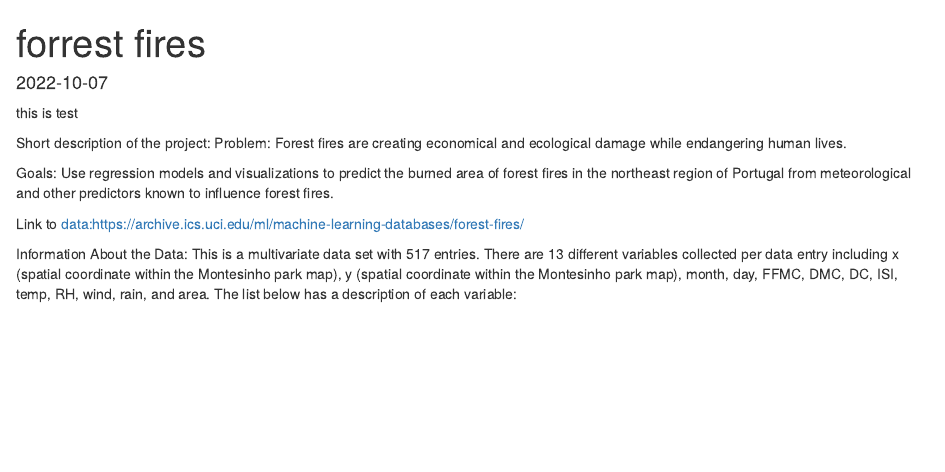
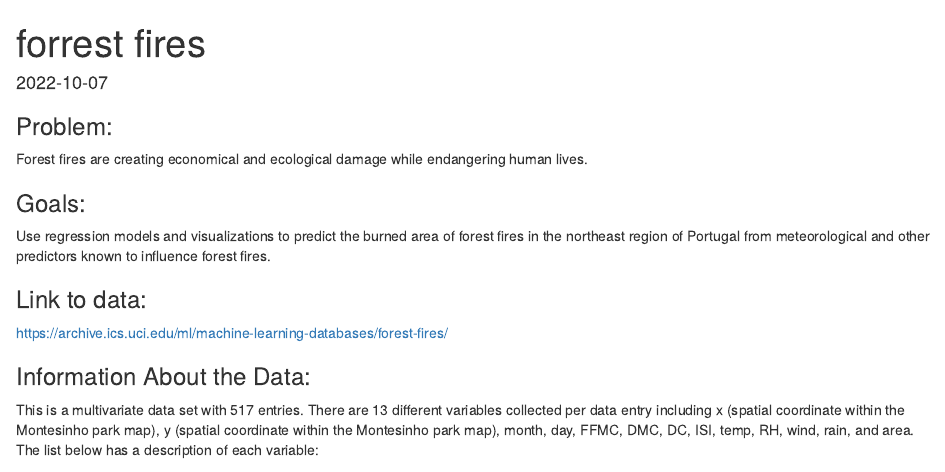
Before and after one commit to elacanan/forestfires, an R Markdown document (readme.Rmd): the page in a window 1100 px wide, from its top. Rendered offline with R 4.5, knitr and Pandoc, with nearby package versions.

Commit message:
update readme

```diff
--- a/readme.Rmd
+++ b/readme.Rmd
@@ -4,18 +4,20 @@ output: html_document
 date: "2022-10-07"
 ---
 
-this is test
+### Problem:
+Forest fires are creating economical and ecological damage while endangering human lives.
 
 
-Short description of the project:
-Problem: Forest fires are creating economical and ecological damage while endangering human lives.
+### Goals:
+Use regression models and visualizations to predict the burned area of forest fires in the northeast region of Portugal from meteorological and other predictors known to influence forest fires.
 
-Goals: Use regression models and visualizations to predict the burned area of forest fires in the northeast region of Portugal from meteorological and other predictors known to influence forest fires.
 
-Link to data:https://archive.ics.uci.edu/ml/machine-learning-databases/forest-fires/
+### Link to data:
+https://archive.ics.uci.edu/ml/machine-learning-databases/forest-fires/
 
-Information About the Data:
- This is a multivariate data set with 517 entries. There are 13 different variables collected per data entry including x (spatial coordinate within the Montesinho park map), y (spatial coordinate within the Montesinho park map), month, day, FFMC, DMC, DC, ISI, temp, RH, wind, rain, and area. The list below has a description of each variable:
+
+### Information About the Data:
+This is a multivariate data set with 517 entries. There are 13 different variables collected per data entry including x (spatial coordinate within the Montesinho park map), y (spatial coordinate within the Montesinho park map), month, day, FFMC, DMC, DC, ISI, temp, RH, wind, rain, and area. The list below has a description of each variable:
 
 1. X - x-axis spatial coordinate within the Montesinho park map: 1 to 9
 2. Y - y-axis spatial coordinate within the Montesinho park map: 2 to 9
```
Also changed, not shown: readme.html, readme.Rmd (4 more changed lines).
